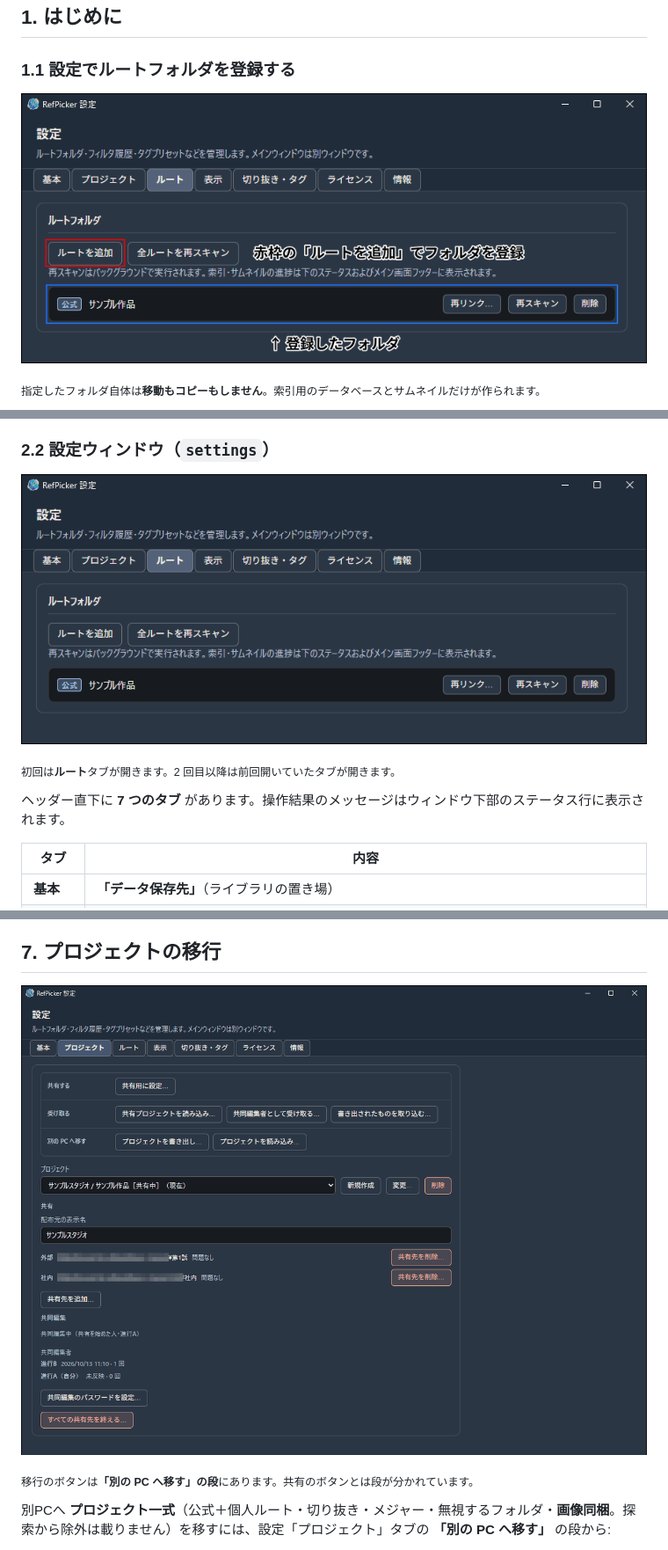
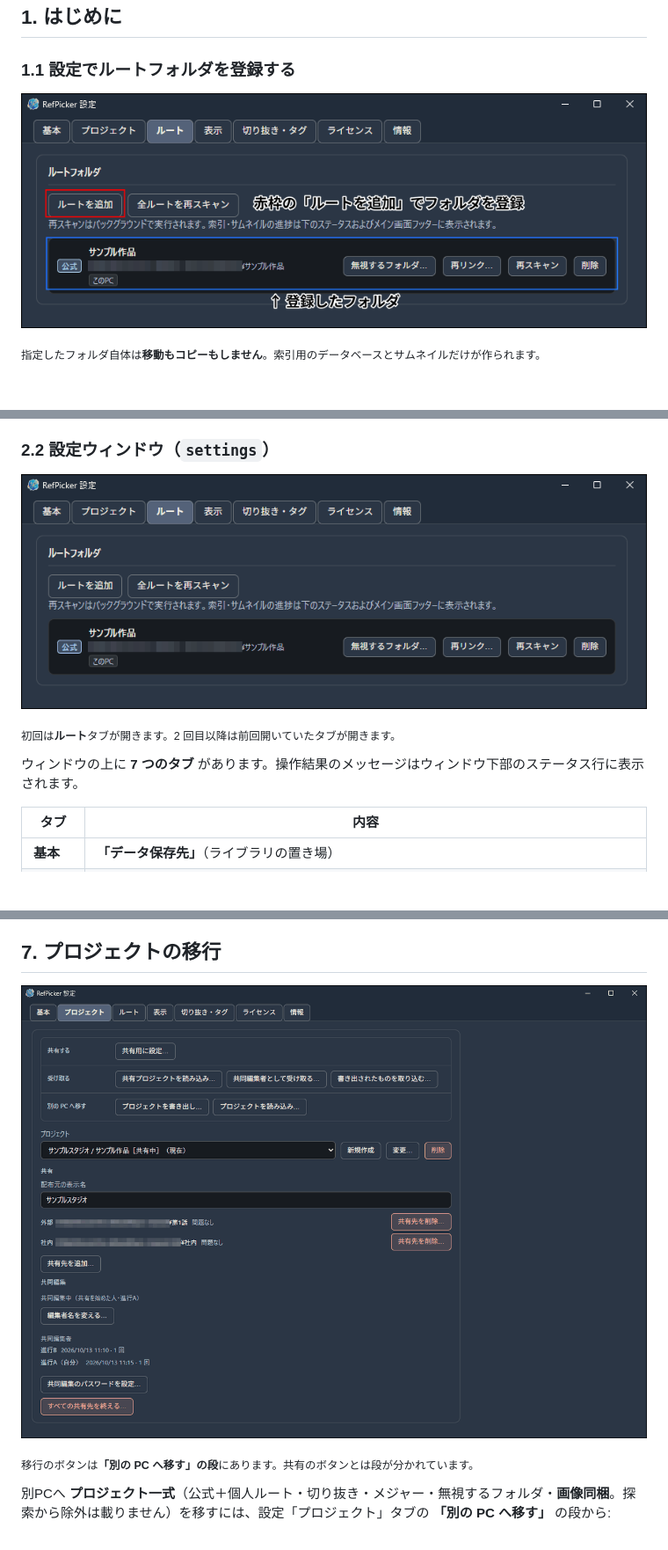
Before and after one commit to animtools/RefPicker, a Markdown page: USER_GUIDE.md, 3 parts joined by grey strips. Shown at 88% size. Drawn GitHub-style; pictures changed too: screenshots/160_sync_publisher.png, screenshots/20_settings_roots.png, screenshots/20_settings_roots_add.png; blank space fills up the shorter version.

```diff
--- a/USER_GUIDE.md
+++ b/USER_GUIDE.md
@@ -207,7 +207,7 @@ RefPicker は **プロジェクト単位** で索引と同期を管理します
 <sub>初回は<b>ルート</b>タブが開きます。2 回目以降は前回開いていたタブが開きます。</sub>
 
 
-ヘッダー直下に **7 つのタブ** があります。操作結果のメッセージはウィンドウ下部のステータス行に表示されます。
+ウィンドウの上に **7 つのタブ** があります。操作結果のメッセージはウィンドウ下部のステータス行に表示されます。
 
 | タブ | 内容 |
 |------|------|
```
Also changed, not shown: other parts of USER_GUIDE.md (+19 -1 lines), CHANGELOG.md (+20 -0 lines), screenshots/165_coedit_panel.png, screenshots/25_settings_data_location.png.
